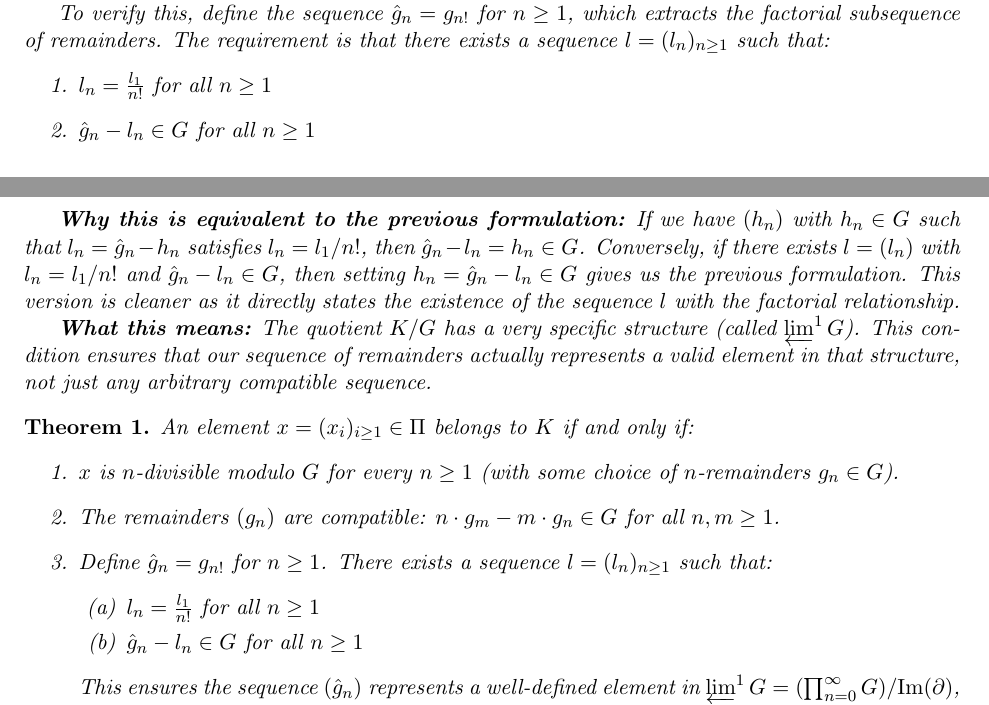
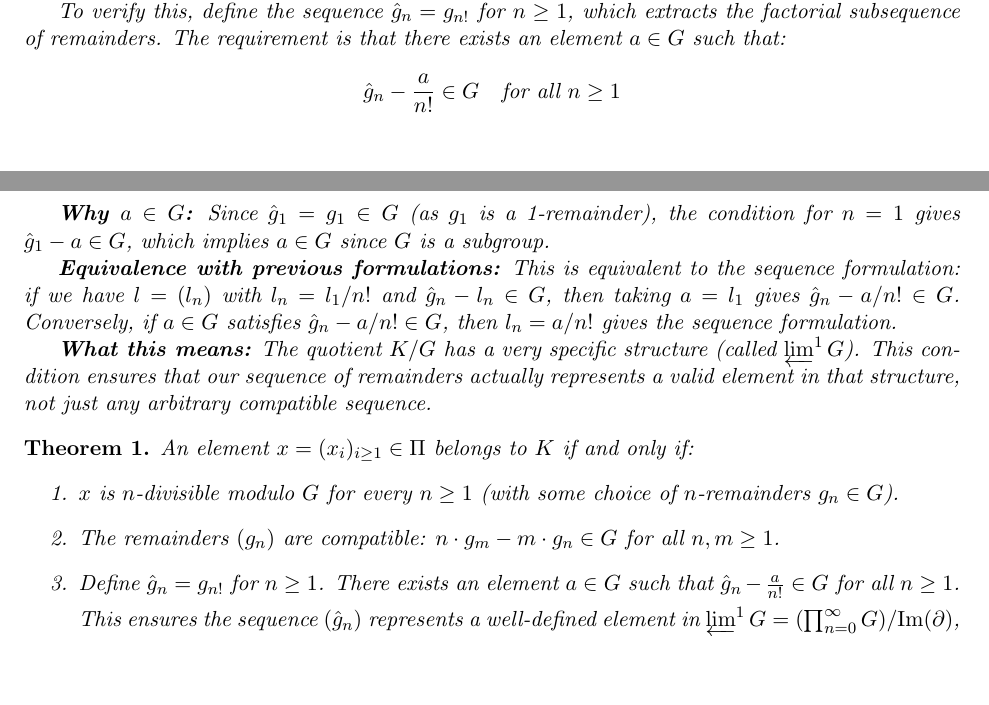
Before and after one commit to gregconner/cotorsionhull, a LaTeX document (short_cotorsion_hull_construction.tex): two parts of pages 1 and 2 of 2, joined at a grey line, cut so that both start at the same text, the shorter picture padded with empty space. Compiled offline with pdfLaTeX.

Commit message:
Version 0.3.0: Simplify condition 3 to single element a in G with \hat{g}_n - a/n! in G

```diff
--- a/short_cotorsion_hull_construction.tex
+++ b/short_cotorsion_hull_construction.tex
@@ -71,18 +71,19 @@ in the way that elements of $K/G$ must.
 
 To verify this, define the sequence $\hat{g}_n = g_{n!}$ for $n \geq 1$, which extracts
 the factorial subsequence of remainders. The requirement is that there exists
-a sequence $l = (l_n)_{n \geq 1}$ such that:
-\begin{enumerate}
-\item $l_n = \frac{l_1}{n!}$ for all $n \geq 1$
-\item $\hat{g}_n - l_n \in G$ for all $n \geq 1$
-\end{enumerate}
+an element $a \in G$ such that:
+\[
+\hat{g}_n - \frac{a}{n!} \in G \quad \text{for all } n \geq 1
+\]
 
-\textbf{Why this is equivalent to the previous formulation:} If we have $(h_n)$ with
-$h_n \in G$ such that $l_n = \hat{g}_n - h_n$ satisfies $l_n = l_1/n!$, then
-$\hat{g}_n - l_n = h_n \in G$. Conversely, if there exists $l = (l_n)$ with
-$l_n = l_1/n!$ and $\hat{g}_n - l_n \in G$, then setting $h_n = \hat{g}_n - l_n \in G$
-gives us the previous formulation. This version is cleaner as it directly states
-the existence of the sequence $l$ with the factorial relationship.
+\textbf{Why $a \in G$:} Since $\hat{g}_1 = g_1 \in G$ (as $g_1$ is a 1-remainder),
+the condition for $n=1$ gives $\hat{g}_1 - a \in G$, which implies $a \in G$
+since $G$ is a subgroup.
+
+\textbf{Equivalence with previous formulations:} This is equivalent to the sequence
+formulation: if we have $l = (l_n)$ with $l_n = l_1/n!$ and $\hat{g}_n - l_n \in G$,
+then taking $a = l_1$ gives $\hat{g}_n - a/n! \in G$. Conversely, if $a \in G$
+satisfies $\hat{g}_n - a/n! \in G$, then $l_n = a/n!$ gives the sequence formulation.
 
 \textbf{What this means:} The quotient $K/G$ has a very specific structure (called
 $\limone G$). This condition ensures that our sequence of remainders actually
@@ -97,12 +98,9 @@ An element $x = (x_i)_{i \geq 1} \in \Pi$ belongs to $K$ if and only if:
       $n$-remainders $g_n \in G$).
 \item The remainders $(g_n)$ are compatible: $n \cdot g_m - m \cdot g_n \in G$
       for all $n, m \geq 1$.
-\item Define $\hat{g}_n = g_{n!}$ for $n \geq 1$. There exists a sequence
-      $l = (l_n)_{n \geq 1}$ such that:
-      \begin{enumerate}
-      \item $l_n = \frac{l_1}{n!}$ for all $n \geq 1$
-      \item $\hat{g}_n - l_n \in G$ for all $n \geq 1$
-      \end{enumerate}
+\item Define $\hat{g}_n = g_{n!}$ for $n \geq 1$. There exists an element $a \in G$
+      such that $\hat{g}_n - \frac{a}{n!} \in G$ for all $n \geq 1$.
+
       This ensures the sequence $(\hat{g}_n)$ represents a well-defined element in
       $\limone G = (\prod_{n=0}^{\infty} G) / \mathrm{Im}(\partial)$,
       where $\partial((a_n)) = (a_n - (n+1) \cdot a_{n+1})$.
```
Also changed, not shown: short_cotorsion_hull_construction.pdf, 1 other file.
